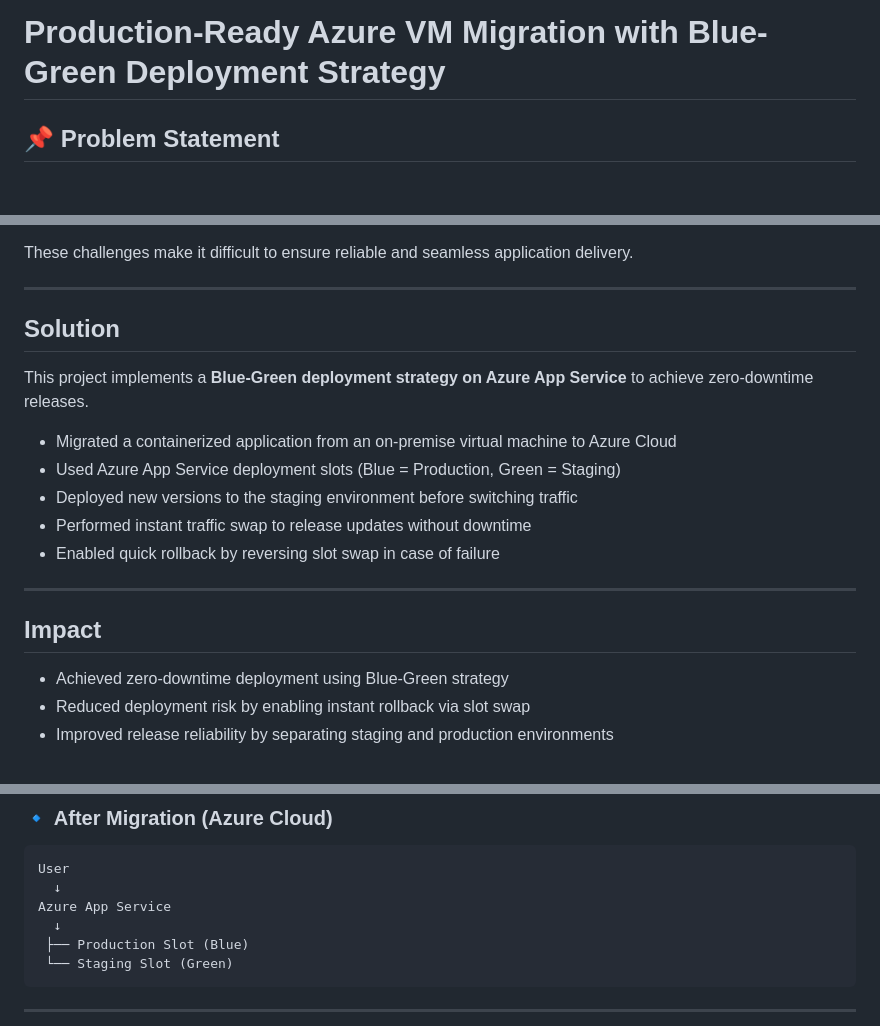
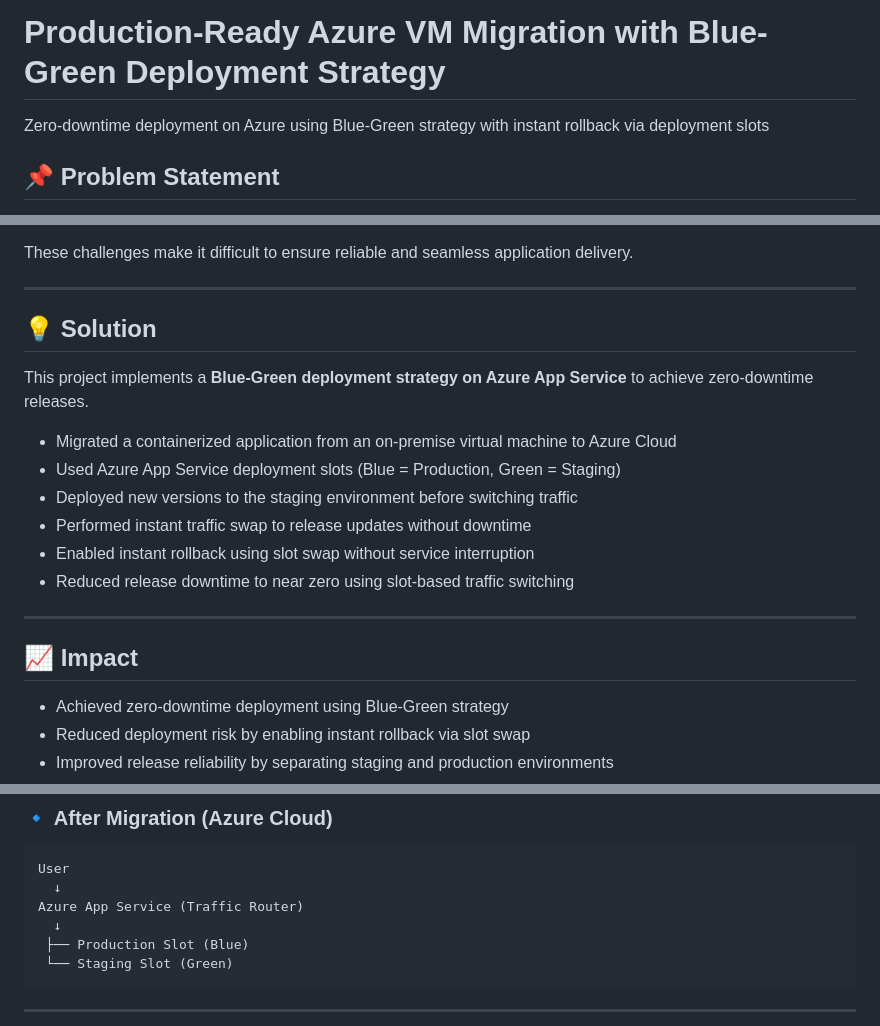
Before and after one commit to nirmalyavishal96-hash/Project-5-vm-azure-migration-bluegreen, a Markdown page: README.md, 3 parts joined by grey strips. Drawn GitHub-style; blank space fills up the shorter version.

````diff
--- a/README.md
+++ b/README.md
@@ -1,4 +1,5 @@
 # Production-Ready Azure VM Migration with Blue-Green Deployment Strategy
+Zero-downtime deployment on Azure using Blue-Green strategy with instant rollback via deployment slots
 
 ## 📌 Problem Statement
 
@@ -13,7 +14,7 @@ These challenges make it difficult to ensure reliable and seamless application d
 
 ---
 
-## Solution
+## 💡 Solution
 
 This project implements a **Blue-Green deployment strategy on Azure App Service** to achieve zero-downtime releases.
 
@@ -21,10 +22,11 @@ This project implements a **Blue-Green deployment strategy on Azure App Service*
 - Used Azure App Service deployment slots (Blue = Production, Green = Staging)
 - Deployed new versions to the staging environment before switching traffic
 - Performed instant traffic swap to release updates without downtime
-- Enabled quick rollback by reversing slot swap in case of failure
+- Enabled instant rollback using slot swap without service interruption
+- Reduced release downtime to near zero using slot-based traffic switching
 ---
 
-## Impact
+## 📈 Impact
 - Achieved zero-downtime deployment using Blue-Green strategy
 - Reduced deployment risk by enabling instant rollback via slot swap
 - Improved release reliability by separating staging and production environments
@@ -50,7 +52,7 @@ Docker Container (Flask App)
 ```
 User
   ↓
-Azure App Service
+Azure App Service (Traffic Router)
   ↓
  ├── Production Slot (Blue)
  └── Staging Slot (Green)
````
